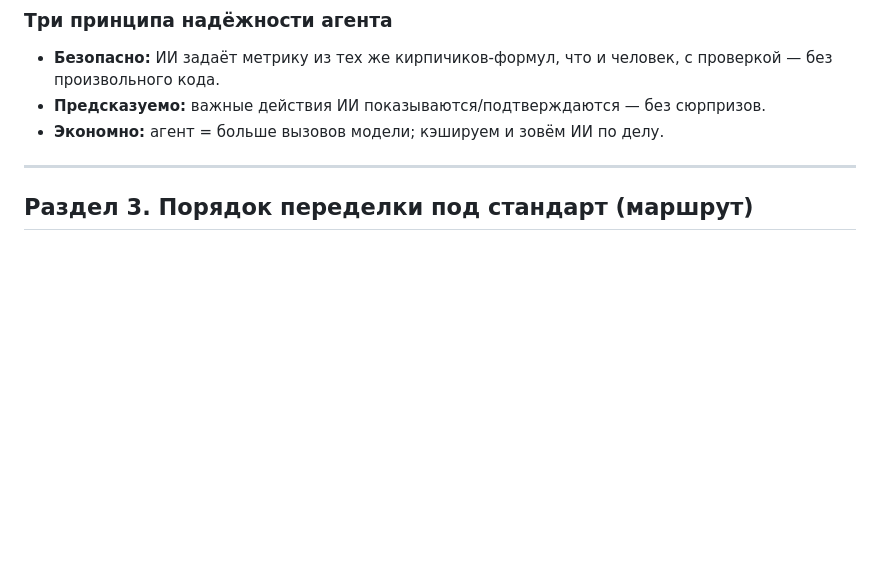
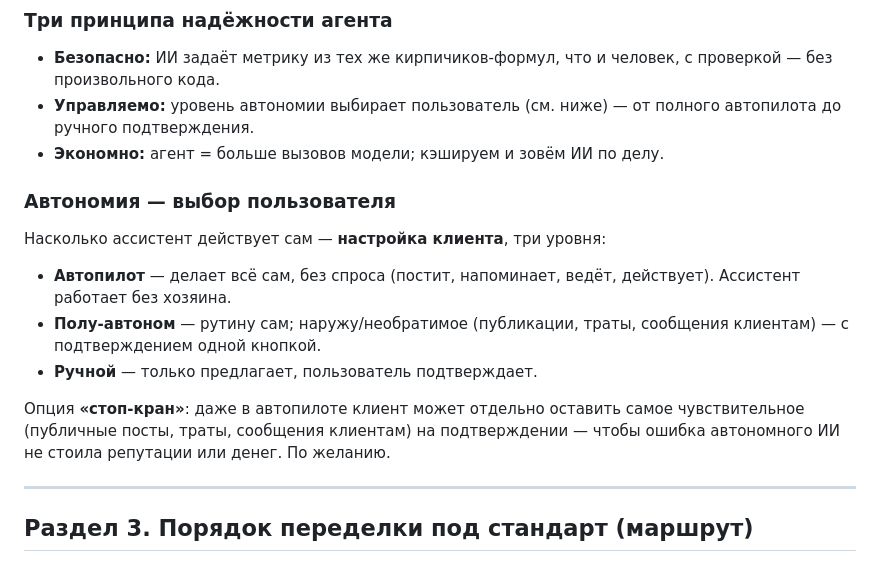
Before and after one commit to Wareon-top/proekt1, a Markdown page: docs/CONSTITUTION.md, the part around the change. Drawn GitHub-style; blank space fills up the shorter version.

Commit message:
docs: конституция — автономия ИИ как выбор пользователя
Уровень автономии выбирает клиент: Автопилот (делает всё сам, без
хозяина) / Полу-автоном (чувствительное — с подтверждением) / Ручной.
Опция 'стоп-кран' — держать самое чувствительное на подтверждении даже
в автопилоте.

Co-Authored-By: Claude Fable 5 <noreply@anthropic.com>
Claude-Session: https://claude.ai/code/session_013xCDXJjpDnoCgCvoRDFDV3

```diff
--- a/docs/CONSTITUTION.md
+++ b/docs/CONSTITUTION.md
@@ -133,8 +133,21 @@ Excel» перестают спорить.
 ### Три принципа надёжности агента
 - **Безопасно:** ИИ задаёт метрику из тех же кирпичиков-формул, что и человек, с
   проверкой — без произвольного кода.
-- **Предсказуемо:** важные действия ИИ показываются/подтверждаются — без сюрпризов.
+- **Управляемо:** уровень автономии выбирает пользователь (см. ниже) — от полного
+  автопилота до ручного подтверждения.
 - **Экономно:** агент = больше вызовов модели; кэшируем и зовём ИИ по делу.
+
+### Автономия — выбор пользователя
+Насколько ассистент действует сам — **настройка клиента**, три уровня:
+- **Автопилот** — делает всё сам, без спроса (постит, напоминает, ведёт, действует).
+  Ассистент работает без хозяина.
+- **Полу-автоном** — рутину сам; наружу/необратимое (публикации, траты, сообщения
+  клиентам) — с подтверждением одной кнопкой.
+- **Ручной** — только предлагает, пользователь подтверждает.
+
+Опция **«стоп-кран»**: даже в автопилоте клиент может отдельно оставить самое
+чувствительное (публичные посты, траты, сообщения клиентам) на подтверждении —
+чтобы ошибка автономного ИИ не стоила репутации или денег. По желанию.
 
 ---
 
```
